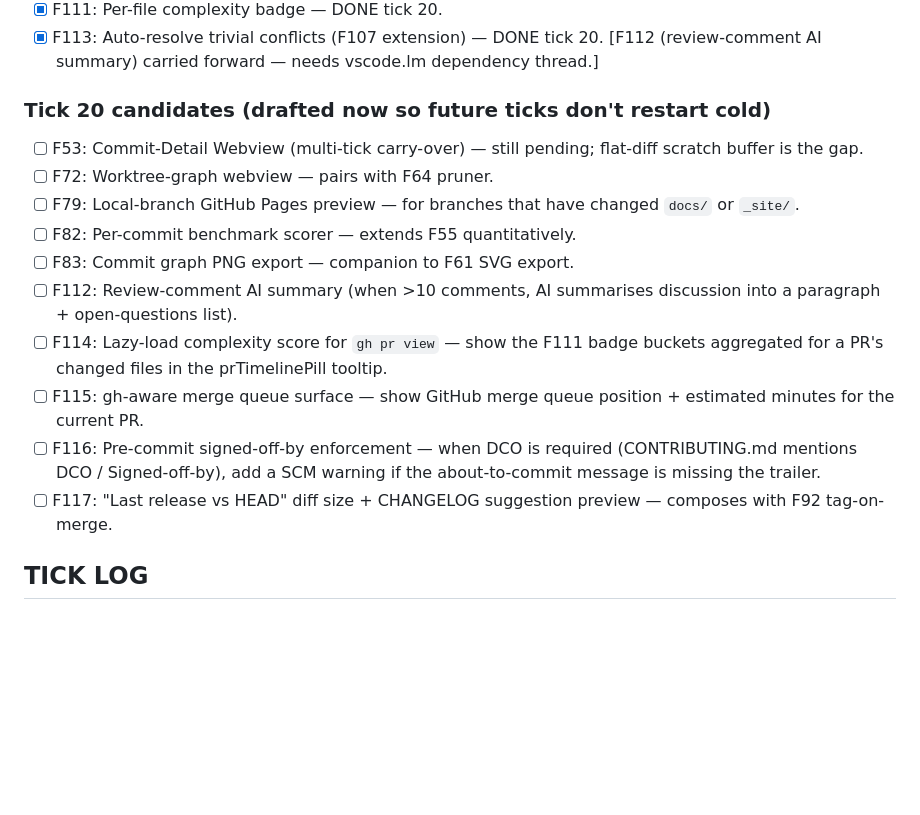
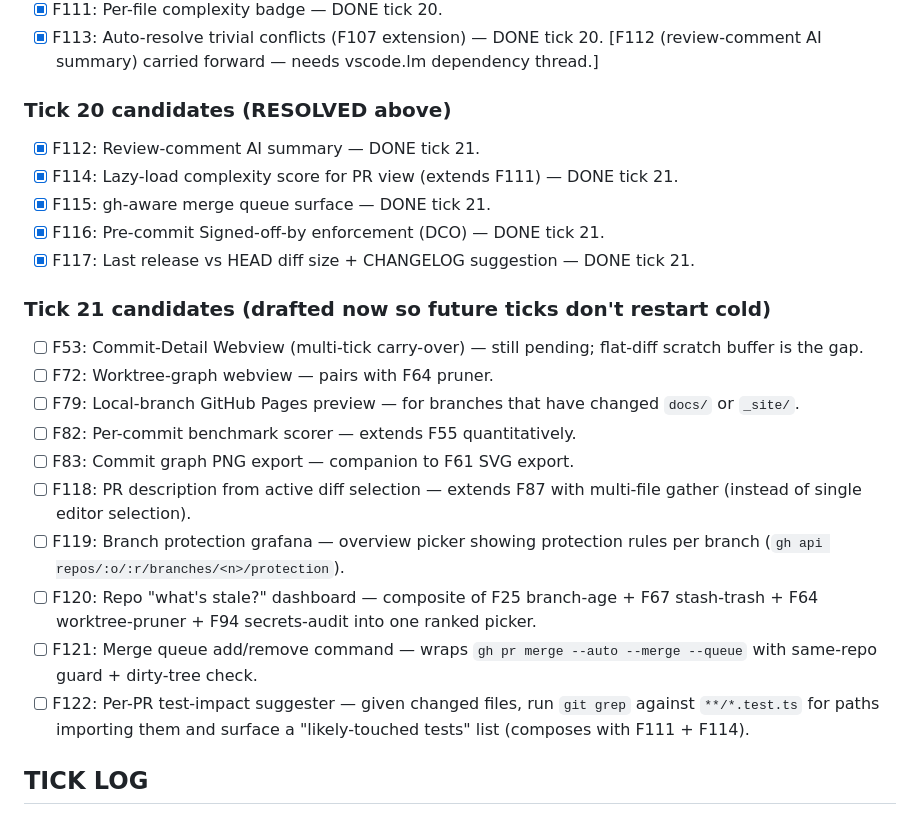
Before and after one commit to Sanjays2402/gitsight, a Markdown page: .cron-state/STATE.md, the part around one of its changes. Rendered like a GitHub page; blank space fills up the shorter version.

Commit message:
chore(cron): tick 21 log - 5 features shipped, 103 new tests
F114 9ffc914 PR complexity aggregate (composes F111 across PR files)
F116 c4c5303 DCO Signed-off-by enforcement pill + addToScm command
F117 c33c1cd Last release vs HEAD CHANGELOG preview (sister to F86)
F112 7046d0b PR comment AI summary (>=10 comments -> Copilot summary)
F115 d1b67b7 GitHub merge queue position + ETA pill (6-state classifier)

Gate: lint ok, compile ok, 1791/1791 tests green (1688 -> 1791, +103).
First-pass clean run; no --fixup amendments needed this tick.

PrTimelinePill gains 2 chained rows (complexity, queue) so F106 stays
the canonical PR-from-status-bar surface.

```diff
--- a/.cron-state/STATE.md
+++ b/.cron-state/STATE.md
@@ -600,17 +607,24 @@
 - [x] F111: Per-file complexity badge — DONE tick 20.
 - [x] F113: Auto-resolve trivial conflicts (F107 extension) — DONE tick 20. [F112 (review-comment AI summary) carried forward — needs vscode.lm dependency thread.]
 
-### Tick 20 candidates (drafted now so future ticks don't restart cold)
+### Tick 20 candidates (RESOLVED above)
+- [x] F112: Review-comment AI summary — DONE tick 21.
+- [x] F114: Lazy-load complexity score for PR view (extends F111) — DONE tick 21.
+- [x] F115: gh-aware merge queue surface — DONE tick 21.
+- [x] F116: Pre-commit Signed-off-by enforcement (DCO) — DONE tick 21.
+- [x] F117: Last release vs HEAD diff size + CHANGELOG suggestion — DONE tick 21.
+
+### Tick 21 candidates (drafted now so future ticks don't restart cold)
 - [ ] F53: Commit-Detail Webview (multi-tick carry-over) — still pending; flat-diff scratch buffer is the gap.
 - [ ] F72: Worktree-graph webview — pairs with F64 pruner.
 - [ ] F79: Local-branch GitHub Pages preview — for branches that have changed `docs/` or `_site/`.
 - [ ] F82: Per-commit benchmark scorer — extends F55 quantitatively.
 - [ ] F83: Commit graph PNG export — companion to F61 SVG export.
-- [ ] F112: Review-comment AI summary (when >10 comments, AI summarises discussion into a paragraph + open-questions list).
-- [ ] F114: Lazy-load complexity score for `gh pr view` — show the F111 badge buckets aggregated for a PR's changed files in the prTimelinePill tooltip.
-- [ ] F115: gh-aware merge queue surface — show GitHub merge queue position + estimated minutes for the current PR.
-- [ ] F116: Pre-commit signed-off-by enforcement — when DCO is required (CONTRIBUTING.md mentions DCO / Signed-off-by), add a SCM warning if the about-to-commit message is missing the trailer.
-- [ ] F117: "Last release vs HEAD" diff size + CHANGELOG suggestion preview — composes with F92 tag-on-merge.
+- [ ] F118: PR description from active diff selection — extends F87 with multi-file gather (instead of single editor selection).
+- [ ] F119: Branch protection grafana — overview picker showing protection rules per branch (`gh api repos/:o/:r/branches/<n>/protection`).
+- [ ] F120: Repo "what's stale?" dashboard — composite of F25 branch-age + F67 stash-trash + F64 worktree-pruner + F94 secrets-audit into one ranked picker.
+- [ ] F121: Merge queue add/remove command — wraps `gh pr merge --auto --merge --queue` with same-repo guard + dirty-tree check.
+- [ ] F122: Per-PR test-impact suggester — given changed files, run `git grep` against `**/*.test.ts` for paths importing them and surface a "likely-touched tests" list (composes with F111 + F114).
 
 ## TICK LOG
 
```
Also changed, not shown: other parts of .cron-state/STATE.md (+9 -0 lines).
